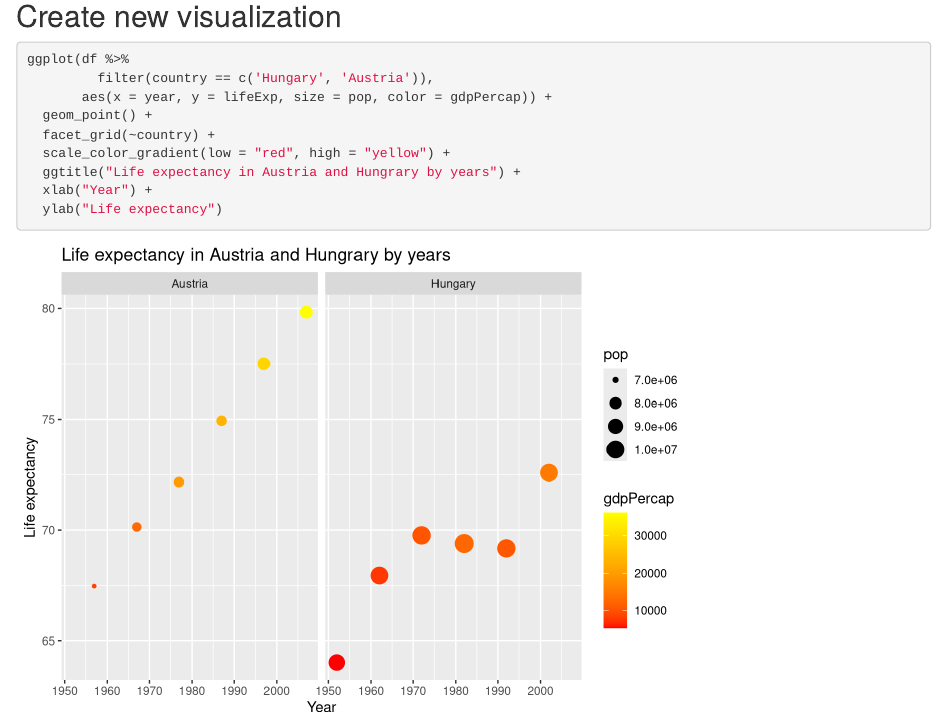
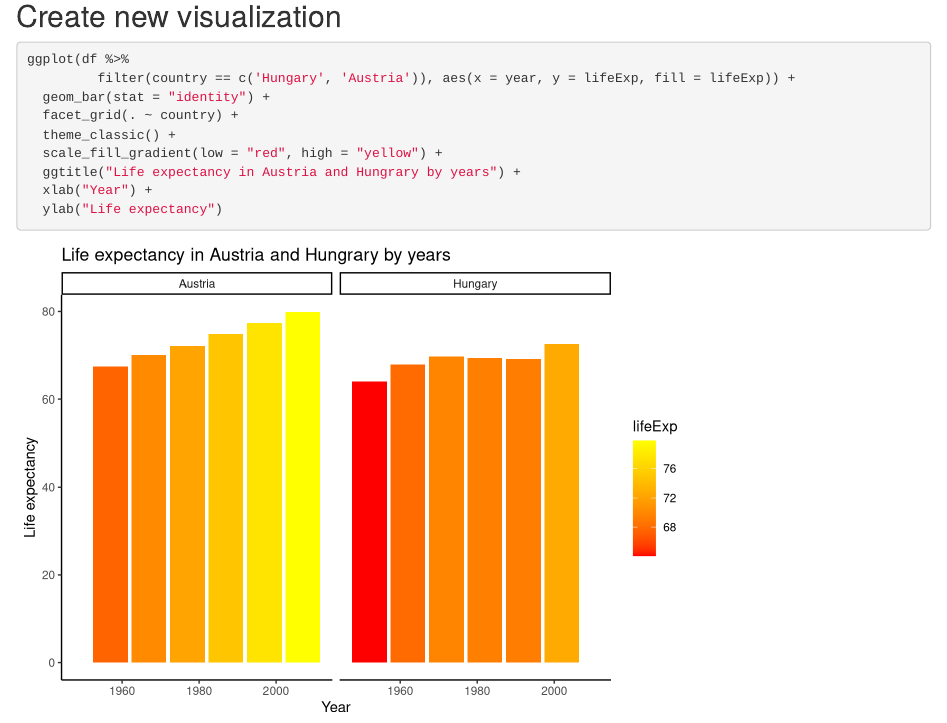
Before and after one commit to LabraMabra/M2019_4142, an R Markdown document (Panov Dmitry/task_06/task_06.rmd): the page in a window 1100 px wide, from 1270 px down. Rendered offline with R 4.5, knitr and Pandoc, with nearby package versions; the gapminder table comes from the copy in Python's plotly package.

Commit message:
update task_06

````diff
--- a/Panov Dmitry/task_06/task_06.rmd
+++ b/Panov Dmitry/task_06/task_06.rmd
@@ -23,11 +23,11 @@ ggplot(df, aes(x = log(gdpPercap), y = lifeExp, color = continent, size = pop))
 ## Create new visualization
 ```{r}
 ggplot(df %>%
-         filter(country == c('Hungary', 'Austria')),
-       aes(x = year, y = lifeExp, size = pop, color = gdpPercap)) +
-  geom_point() +
-  facet_grid(~country) +
-  scale_color_gradient(low = "red", high = "yellow") +
+         filter(country == c('Hungary', 'Austria')), aes(x = year, y = lifeExp, fill = lifeExp)) +
+  geom_bar(stat = "identity") +
+  facet_grid(. ~ country) +
+  theme_classic() +
+  scale_fill_gradient(low = "red", high = "yellow") +
   ggtitle("Life expectancy in Austria and Hungrary by years") +
   xlab("Year") +
   ylab("Life expectancy")
````
Also changed, not shown: Panov Dmitry/task_06/task_06.html.
